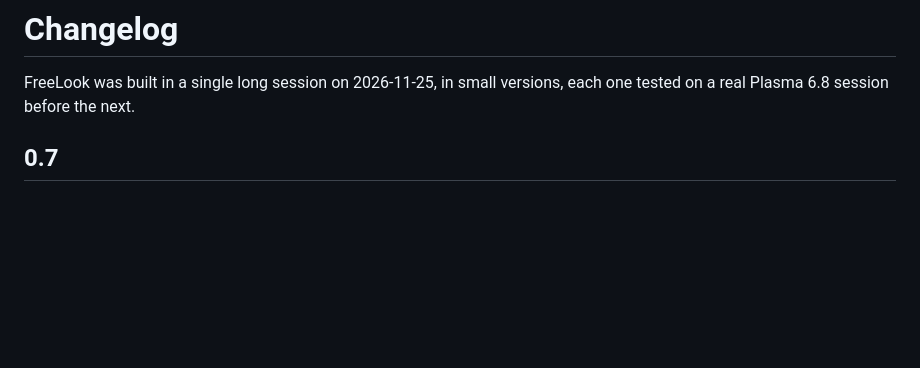
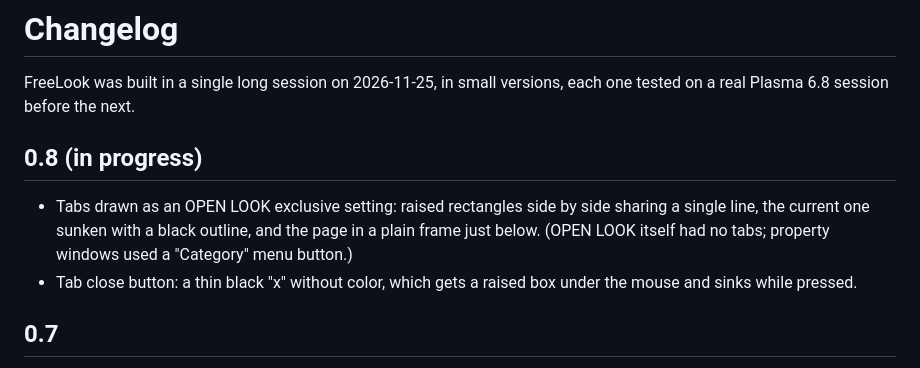
Before and after one commit to saulopz/freelook-kde, a Markdown page: CHANGELOG.md, the part around the change. Rendered like a GitHub page; blank space fills up the shorter version.

```diff
--- a/CHANGELOG.md
+++ b/CHANGELOG.md
@@ -2,6 +2,15 @@
 
 FreeLook was built in a single long session on 2026-11-25, in small
 versions, each one tested on a real Plasma 6.8 session before the next.
+
+## 0.8 (in progress)
+
+- Tabs drawn as an OPEN LOOK exclusive setting: raised rectangles side by
+  side sharing a single line, the current one sunken with a black outline,
+  and the page in a plain frame just below. (OPEN LOOK itself had no tabs;
+  property windows used a "Category" menu button.)
+- Tab close button: a thin black "x" without color, which gets a raised box
+  under the mouse and sinks while pressed.
 
 ## 0.7
 
```
Also changed, not shown: LEIAME.md (+2 -2 lines), README.md (+2 -2 lines), docs/screenshots/application-style.png, 3 other files.
